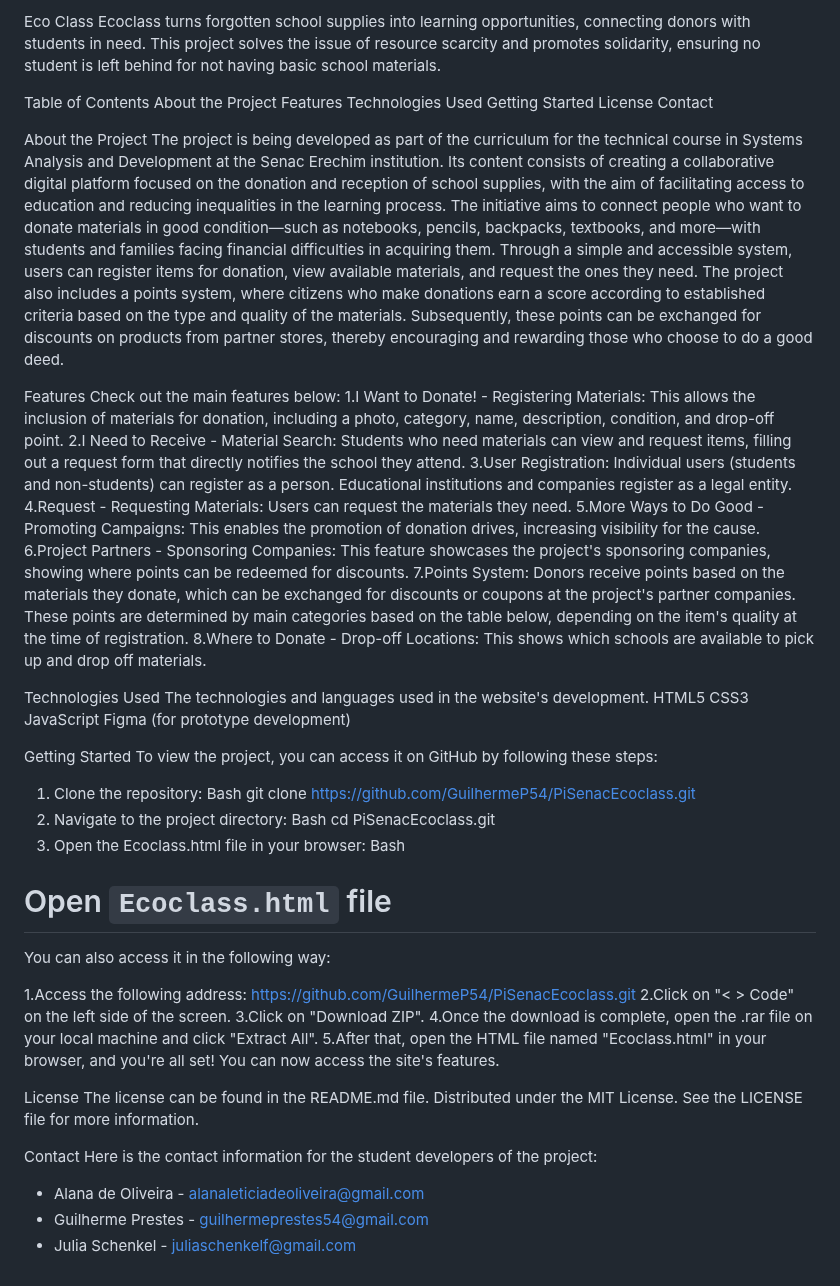
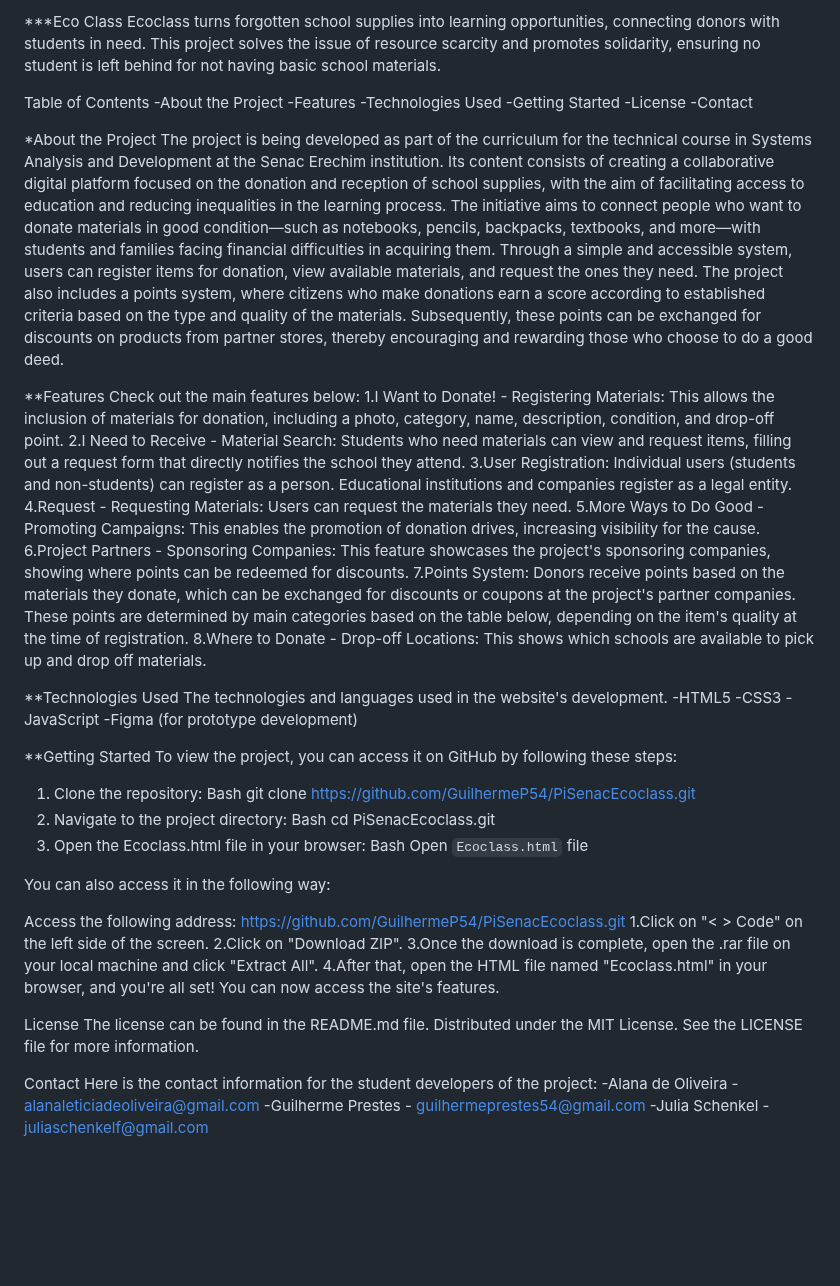
Before and after one commit to guilhermeprestesdev/ProjetoPIEcoClassPublico, a Markdown page: README.md, the part around the change. Rendered like a GitHub page; blank space fills up the shorter version.

```diff
--- a/README.md
+++ b/README.md
@@ -1,20 +1,20 @@
-Eco Class
+***Eco Class
 Ecoclass turns forgotten school supplies into learning opportunities, connecting donors with students in need. This project solves the issue of resource scarcity and promotes solidarity, ensuring no student is left behind for not having basic school materials.
 
 Table of Contents
-About the Project
-Features
-Technologies Used
-Getting Started
-License
-Contact
+-About the Project
+-Features
+-Technologies Used
+-Getting Started
+-License
+-Contact
 
-About the Project
+*About the Project
 The project is being developed as part of the curriculum for the technical course in Systems Analysis and Development at the Senac Erechim institution. Its content consists of creating a collaborative digital platform focused on the donation and reception of school supplies, with the aim of facilitating access to education and reducing inequalities in the learning process.
 The initiative aims to connect people who want to donate materials in good condition—such as notebooks, pencils, backpacks, textbooks, and more—with students and families facing financial difficulties in acquiring them. Through a simple and accessible system, users can register items for donation, view available materials, and request the ones they need.
 The project also includes a points system, where citizens who make donations earn a score according to established criteria based on the type and quality of the materials. Subsequently, these points can be exchanged for discounts on products from partner stores, thereby encouraging and rewarding those who choose to do a good deed.
 
-Features
+**Features
 Check out the main features below:
 1.I Want to Donate! - Registering Materials: This allows the inclusion of materials for donation, including a photo, category, name, description, condition, and drop-off point.
 2.I Need to Receive - Material Search: Students who need materials can view and request items, filling out a request form that directly notifies the school they attend.
@@ -26,15 +26,15 @@ Check out the main features below:
 8.Where to Donate - Drop-off Locations: This shows which schools are available to pick up and drop off materials.
 
 
-Technologies Used
+**Technologies Used
 The technologies and languages used in the website's development.
-HTML5
-CSS3
-JavaScript
-Figma (for prototype development)
+-HTML5
+-CSS3
+-JavaScript
+-Figma (for prototype development)
 
 
-Getting Started
+**Getting Started
 To view the project, you can access it on GitHub by following these steps:
 1.   Clone the repository:
 Bash
@@ -44,25 +44,22 @@ Bash
 cd PiSenacEcoclass.git
 3.   Open the Ecoclass.html file in your browser:
 Bash
-# Open `Ecoclass.html` file
-
+Open `Ecoclass.html` file
 
  You can also access it in the following way:
 
-1.Access the following address: https://github.com/GuilhermeP54/PiSenacEcoclass.git
-2.Click on "< > Code" on the left side of the screen.
-3.Click on "Download ZIP".
-4.Once the download is complete, open the .rar file on your local machine and click "Extract All".
-5.After that, open the HTML file named "Ecoclass.html" in your browser, and you're all set! You can now access the site's features.
-
+Access the following address: https://github.com/GuilhermeP54/PiSenacEcoclass.git
+1.Click on "< > Code" on the left side of the screen.
+2.Click on "Download ZIP".
+3.Once the download is complete, open the .rar file on your local machine and click "Extract All".
+4.After that, open the HTML file named "Ecoclass.html" in your browser, and you're all set! You can now access the site's features.
 
 License
 The license can be found in the README.md file.
 Distributed under the MIT License. See the LICENSE file for more information.
 
-
 Contact
 Here is the contact information for the student developers of the project:
-- Alana de Oliveira - alanaleticiadeoliveira@gmail.com
-- Guilherme Prestes - guilhermeprestes54@gmail.com
-- Julia Schenkel - juliaschenkelf@gmail.com
+-Alana de Oliveira - alanaleticiadeoliveira@gmail.com
+-Guilherme Prestes - guilhermeprestes54@gmail.com
+-Julia Schenkel - juliaschenkelf@gmail.com
```
